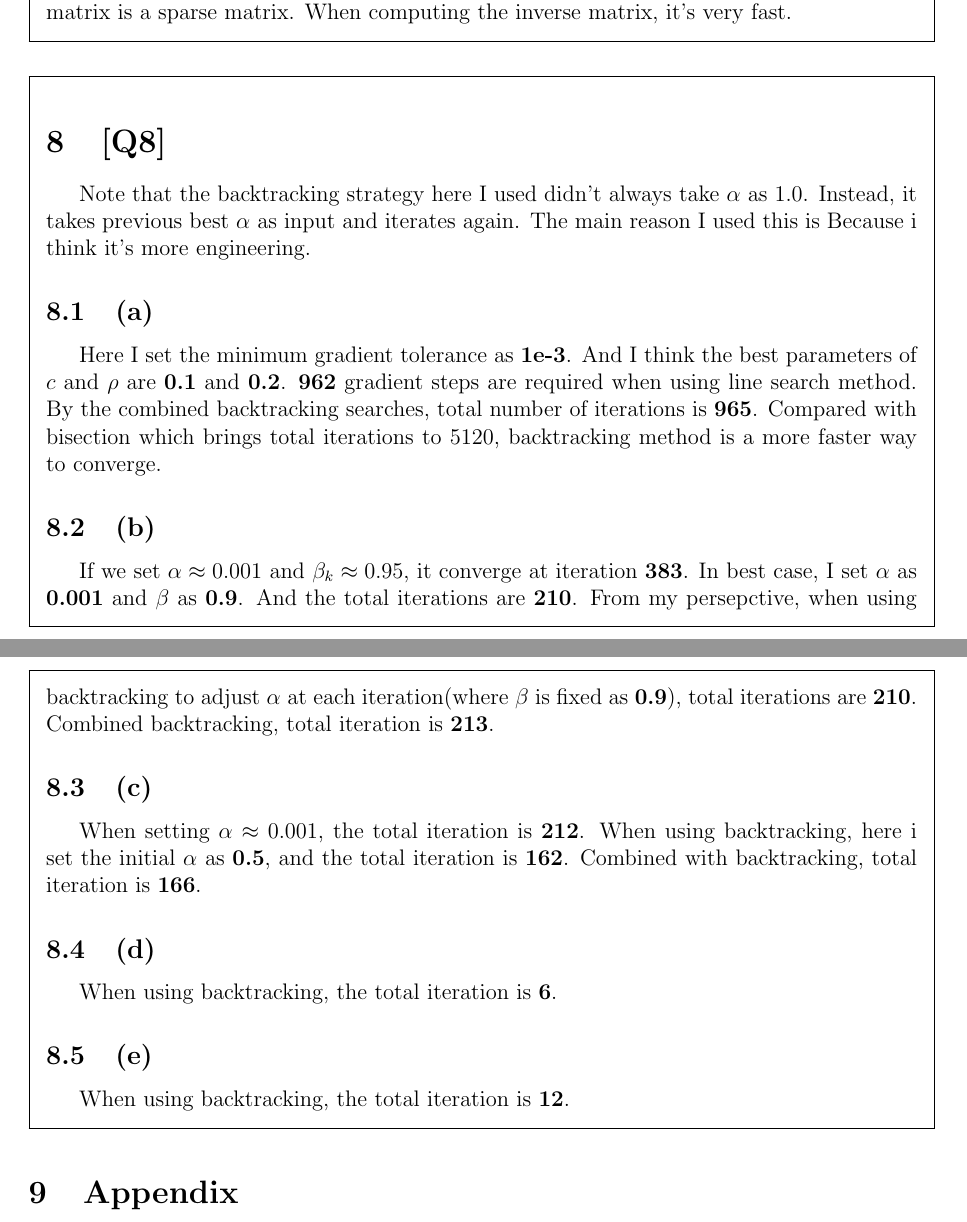
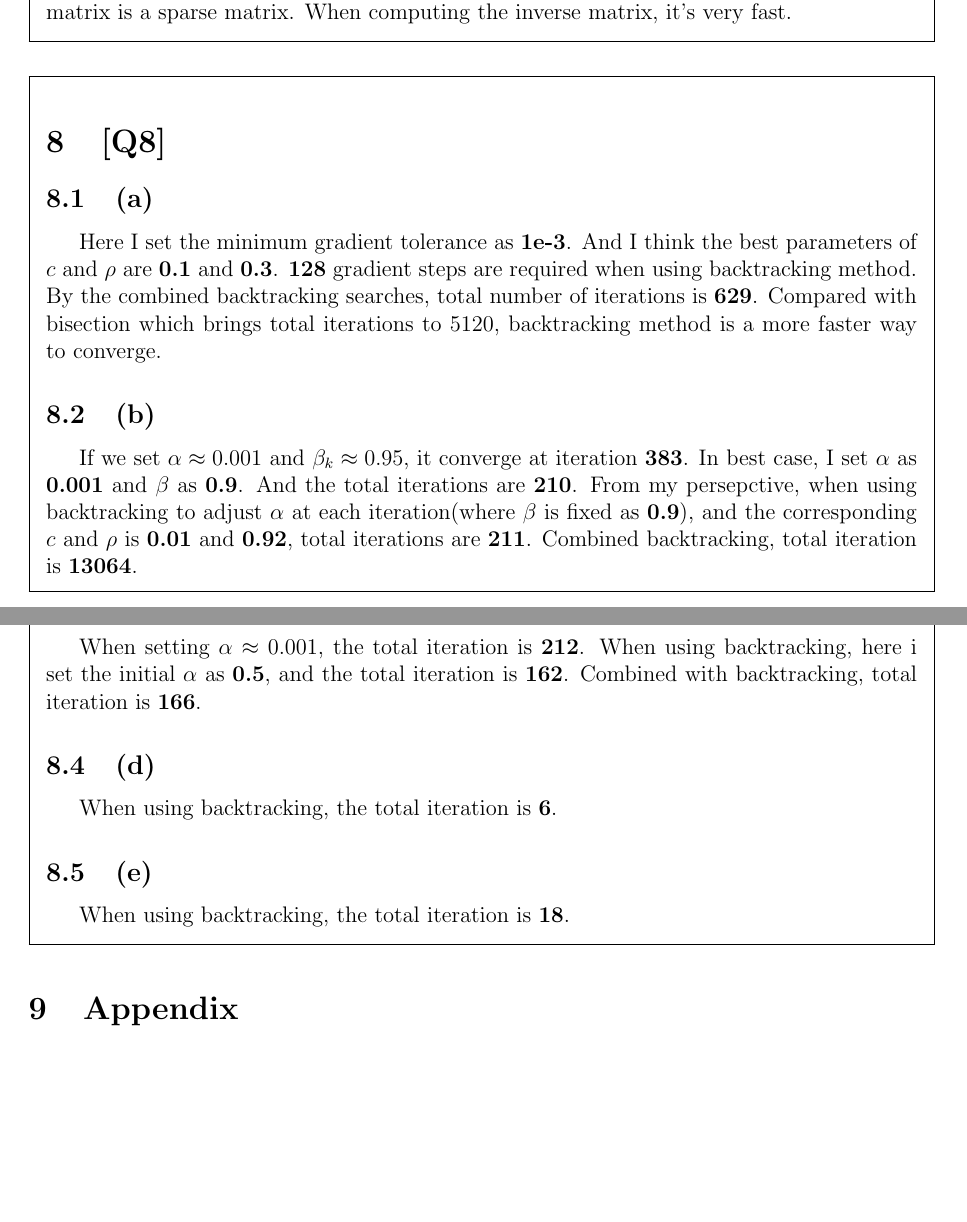
Before and after one commit to masqueraderx/Convex-Optimization, a LaTeX problem sheet (assignment/hw04/hw04/hw04.tex): two parts of pages 7 and 8 of 16, joined at a grey line, cut so that both start at the same text, the shorter picture padded with empty space. Compiled offline with pdfLaTeX.

Commit message:
update q8 code

```diff
--- a/assignment/hw04/hw04/hw04.tex
+++ b/assignment/hw04/hw04/hw04.tex
@@ -300,15 +300,11 @@
     %%%%%%%%%%%%%%%%%%%%%%%%%%%%%%%%%%%%%%   Q8   %%%%%%%%%%%%%%%%%%%%%%%%%%%%%%%%%%%%%%%%%
     \begin{framed}
         \section{[Q8]}
-        Note that the backtracking strategy here I used didn't always
-        take $\alpha$ as $1.0$. Instead, it takes previous best $\alpha$
-        as input and iterates again. The main reason I used this is Because
-        i think it's more engineering.
         \subsection{(a)}
         Here I set the minimum gradient tolerance as \textbf{1e-3}. And I think the best parameters
-         of $c$ and $\rho$ are \textbf{0.1} and \textbf{0.2}. \textbf{962}
-         gradient steps are required when using line search method. By the combined
-          backtracking searches, total number of iterations is \textbf{965}. Compared
+         of $c$ and $\rho$ are \textbf{0.1} and \textbf{0.3}. \textbf{128}
+         gradient steps are required when using backtracking method. By the combined
+          backtracking searches, total number of iterations is \textbf{629}. Compared
           with bisection which brings total iterations to 5120, backtracking
           method is a more faster way to converge.
 
@@ -316,8 +312,9 @@
         If we set $\alpha \approx 0.001$ and $\beta_{k} \approx 0.95$, it converge at iteration
         \textbf{383}. In best case, I set $\alpha$ as \textbf{0.001} and $\beta$ as \textbf{0.9}.
         And the total iterations are \textbf{210}. From my persepctive, when using backtracking
-        to adjust $\alpha$ at each iteration(where $\beta$ is fixed as \textbf{0.9}), total
-        iterations are \textbf{210}. Combined backtracking, total iteration is \textbf{213}.
+        to adjust $\alpha$ at each iteration(where $\beta$ is fixed as \textbf{0.9}),  and the
+        corresponding $c$ and $\rho$ is \textbf{0.01} and \textbf{0.92}, total
+        iterations are \textbf{211}. Combined backtracking, total iteration is \textbf{13064}.
 
         \subsection{(c)}
         When setting $\alpha \approx 0.001$, the total iteration is \textbf{212}. When using
@@ -329,7 +326,7 @@
         When using backtracking, the total iteration is \textbf{6}.
 
         \subsection{(e)}
-        When using backtracking, the total iteration is \textbf{12}.
+        When using backtracking, the total iteration is \textbf{18}.
     \end{framed}
 
     %%%%%%%%%%%%%%% Appendix %%%%%%%%%%%%%%
```
Also changed, not shown: assignment/hw04/hw04/hw04.pdf, 5 other files.
